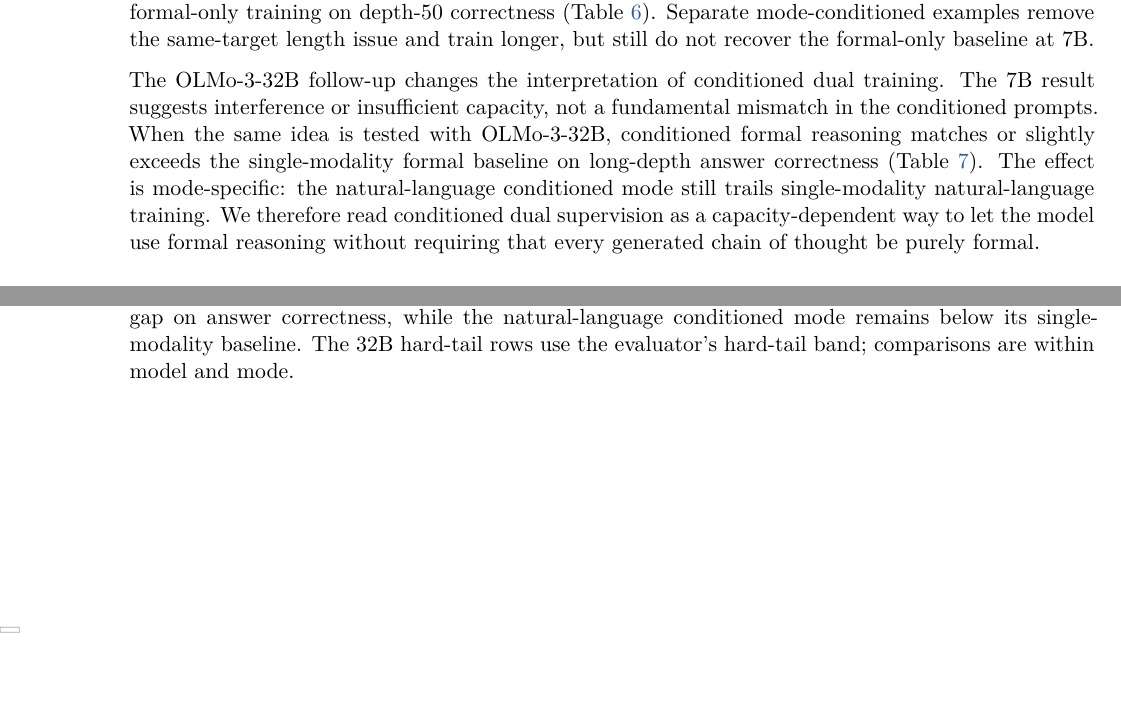
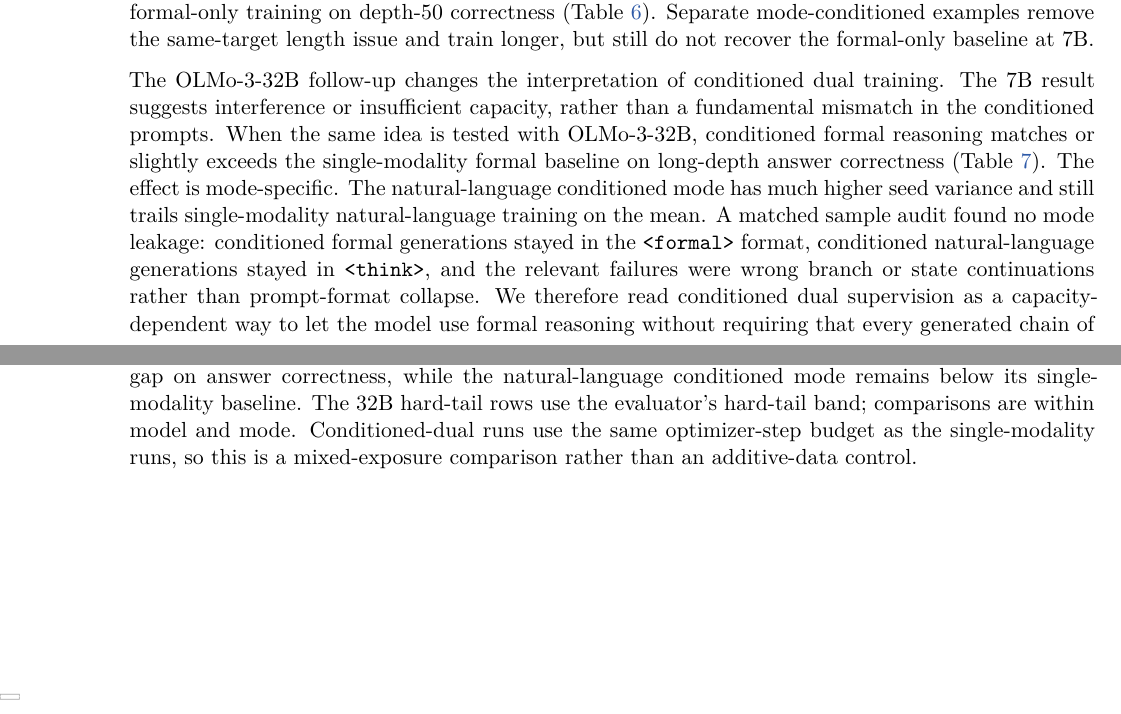
Before and after one commit to Thiggel/synthetic-RLVL-report, a LaTeX paper (main.tex): two parts of pages 8 and 11 of 17, joined at a grey line, cut so that both start at the same text, the shorter picture padded with empty space. Compiled offline with XeLaTeX.

Commit message:
Clarify conditioned dual 32B interpretation

```diff
--- a/main.tex
+++ b/main.tex
@@ -551,20 +553,27 @@ the original negative result. At OLMo-3-32B, the formal conditioned mode closes
 and slightly reverses the single-modality gap on answer correctness, while the
 natural-language conditioned mode remains below its single-modality baseline.
 The 32B hard-tail rows use the evaluator's hard-tail band; comparisons are
-within model and mode.}
+within model and mode. Conditioned-dual runs use the same optimizer-step budget
+as the single-modality runs, so this is a mixed-exposure comparison rather than
+an additive-data control.}
 \label{tab:conditioned-capacity}
 \end{table}
 
 The OLMo-3-32B follow-up changes the interpretation of conditioned dual
-training. The 7B result suggests interference or insufficient capacity, not a
-fundamental mismatch in the conditioned prompts. When the same idea is tested
-with OLMo-3-32B, conditioned formal reasoning matches or slightly exceeds the
-single-modality formal baseline on long-depth answer correctness
-(Table~\ref{tab:conditioned-capacity}). The effect is mode-specific: the
-natural-language conditioned mode still trails single-modality natural-language
-training. We therefore read conditioned dual supervision as a capacity-dependent
-way to let the model use formal reasoning without requiring that every
-generated chain of thought be purely formal.
+training. The 7B result suggests interference or insufficient capacity, rather
+than a fundamental mismatch in the conditioned prompts. When the same idea is
+tested with OLMo-3-32B, conditioned formal reasoning matches or slightly exceeds
+the single-modality formal baseline on long-depth answer correctness
+(Table~\ref{tab:conditioned-capacity}). The effect is mode-specific. The
+natural-language conditioned mode has much higher seed variance and still
+trails single-modality natural-language training on the mean. A matched sample
+audit found no mode leakage: conditioned formal generations stayed in the
+\texttt{<formal>} format, conditioned natural-language generations stayed in
+\texttt{<think>}, and the relevant failures were wrong branch or state
+continuations rather than prompt-format collapse. We therefore read conditioned
+dual supervision as a capacity-dependent way to let the model use formal
+reasoning without requiring that every generated chain of thought be purely
+formal, not as evidence that mixed-mode training improves both modes.
 
 \begin{figure}[t]
   \centering
```
Also changed, not shown: main.tex (10 more changed lines).
